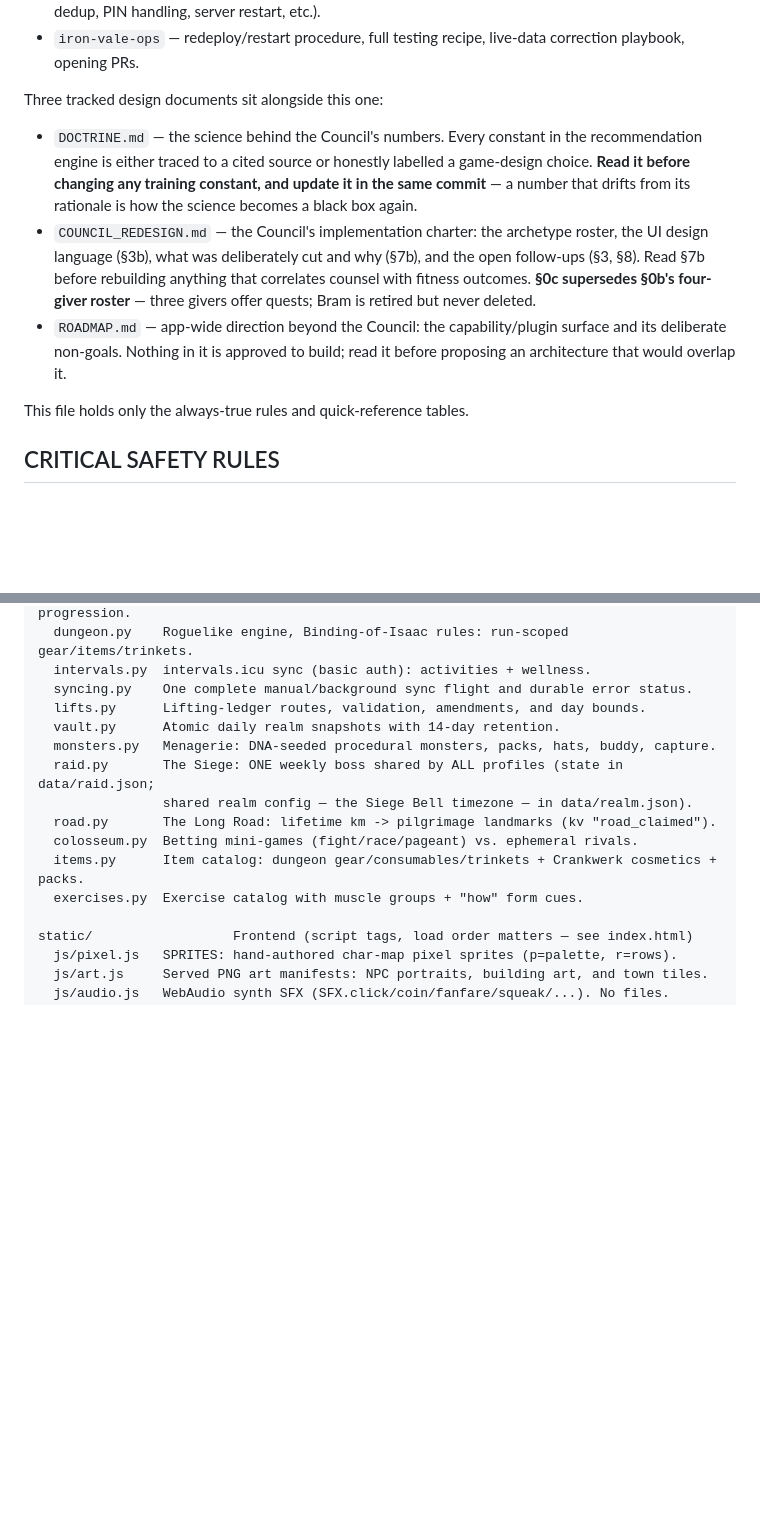
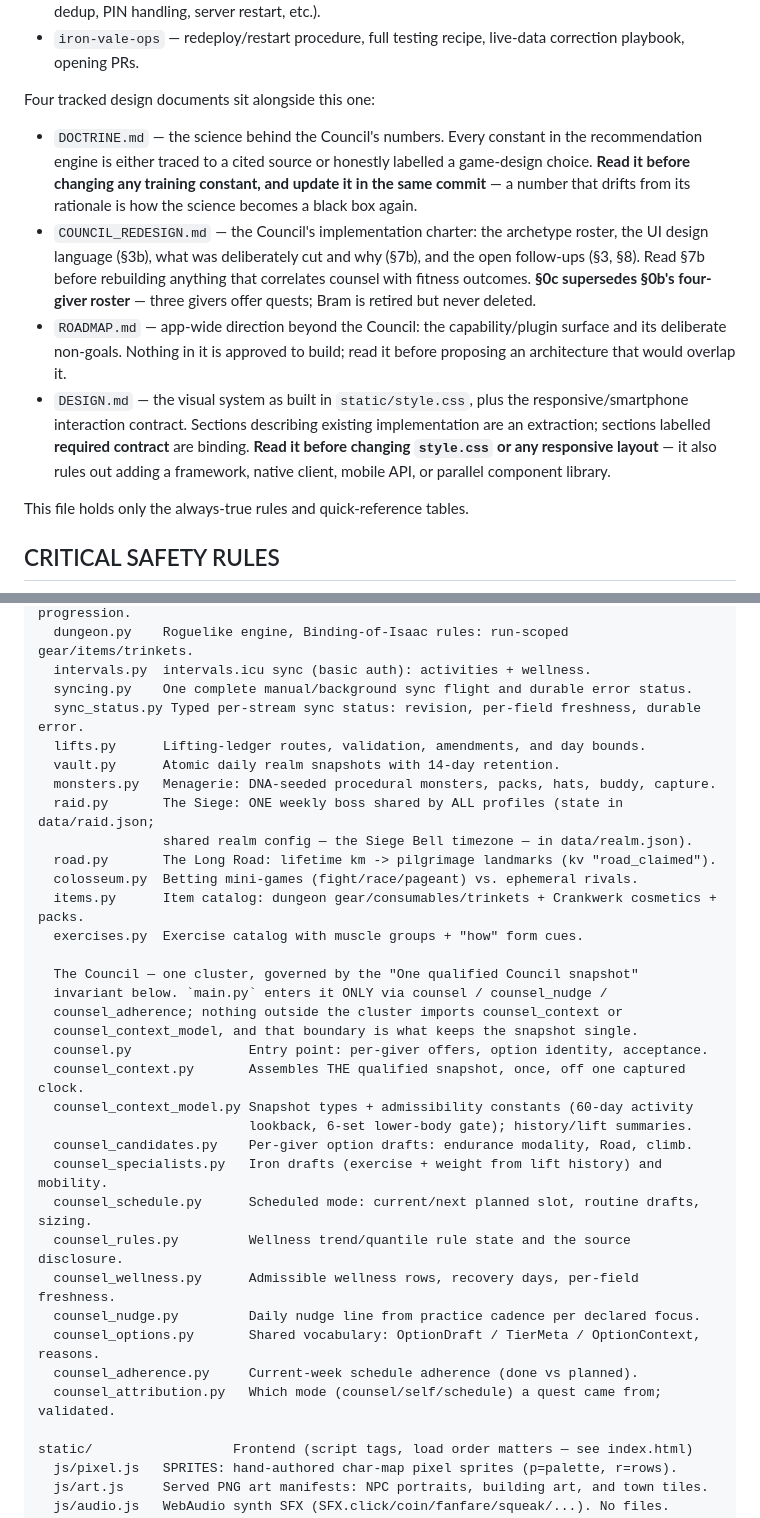
Before and after one commit to jdb3750/Ironvale, a Markdown page: AGENTS.md, 2 parts joined by grey strips. Rendered like a GitHub page; blank space fills up the shorter version.

```diff
--- a/AGENTS.md
+++ b/AGENTS.md
@@ -18,7 +18,7 @@ skills under `.opencode/skills/`, loaded on demand:
 - `iron-vale-ops` — redeploy/restart procedure, full testing recipe,
   live-data correction playbook, opening PRs.
 
-Three tracked design documents sit alongside this one:
+Four tracked design documents sit alongside this one:
 
 - `DOCTRINE.md` — the science behind the Council's numbers. Every constant in the
   recommendation engine is either traced to a cited source or honestly labelled a
@@ -33,6 +33,12 @@ Three tracked design documents sit alongside this one:
 - `ROADMAP.md` — app-wide direction beyond the Council: the capability/plugin
   surface and its deliberate non-goals. Nothing in it is approved to build; read
   it before proposing an architecture that would overlap it.
+- `DESIGN.md` — the visual system as built in `static/style.css`, plus the
+  responsive/smartphone interaction contract. Sections describing existing
+  implementation are an extraction; sections labelled **required contract** are
+  binding. **Read it before changing `style.css` or any responsive layout** — it
+  also rules out adding a framework, native client, mobile API, or parallel
+  component library.
 
 This file holds only the always-true rules and quick-reference tables.
 
@@ -163,6 +177,7 @@ app/                     FastAPI backend (Python, stdlib sqlite3)
   dungeon.py    Roguelike engine, Binding-of-Isaac rules: run-scoped gear/items/trinkets.
   intervals.py  intervals.icu sync (basic auth): activities + wellness.
   syncing.py    One complete manual/background sync flight and durable error status.
+  sync_status.py Typed per-stream sync status: revision, per-field freshness, durable error.
   lifts.py      Lifting-ledger routes, validation, amendments, and day bounds.
   vault.py      Atomic daily realm snapshots with 14-day retention.
   monsters.py   Menagerie: DNA-seeded procedural monsters, packs, hats, buddy, capture.
@@ -172,6 +187,24 @@ app/                     FastAPI backend (Python, stdlib sqlite3)
   colosseum.py  Betting mini-games (fight/race/pageant) vs. ephemeral rivals.
   items.py      Item catalog: dungeon gear/consumables/trinkets + Crankwerk cosmetics + packs.
   exercises.py  Exercise catalog with muscle groups + "how" form cues.
+
+  The Council — one cluster, governed by the "One qualified Council snapshot"
+  invariant below. `main.py` enters it ONLY via counsel / counsel_nudge /
+  counsel_adherence; nothing outside the cluster imports counsel_context or
+  counsel_context_model, and that boundary is what keeps the snapshot single.
+  counsel.py               Entry point: per-giver offers, option identity, acceptance.
+  counsel_context.py       Assembles THE qualified snapshot, once, off one captured clock.
+  counsel_context_model.py Snapshot types + admissibility constants (60-day activity
+                           lookback, 6-set lower-body gate); history/lift summaries.
+  counsel_candidates.py    Per-giver option drafts: endurance modality, Road, climb.
+  counsel_specialists.py   Iron drafts (exercise + weight from lift history) and mobility.
+  counsel_schedule.py      Scheduled mode: current/next planned slot, routine drafts, sizing.
+  counsel_rules.py         Wellness trend/quantile rule state and the source disclosure.
+  counsel_wellness.py      Admissible wellness rows, recovery days, per-field freshness.
+  counsel_nudge.py         Daily nudge line from practice cadence per declared focus.
+  counsel_options.py       Shared vocabulary: OptionDraft / TierMeta / OptionContext, reasons.
+  counsel_adherence.py     Current-week schedule adherence (done vs planned).
+  counsel_attribution.py   Which mode (counsel/self/schedule) a quest came from; validated.
 
 static/                  Frontend (script tags, load order matters — see index.html)
   js/pixel.js   SPRITES: hand-authored char-map pixel sprites (p=palette, r=rows).
```
Also changed, not shown: other parts of AGENTS.md (+35 -9 lines).
